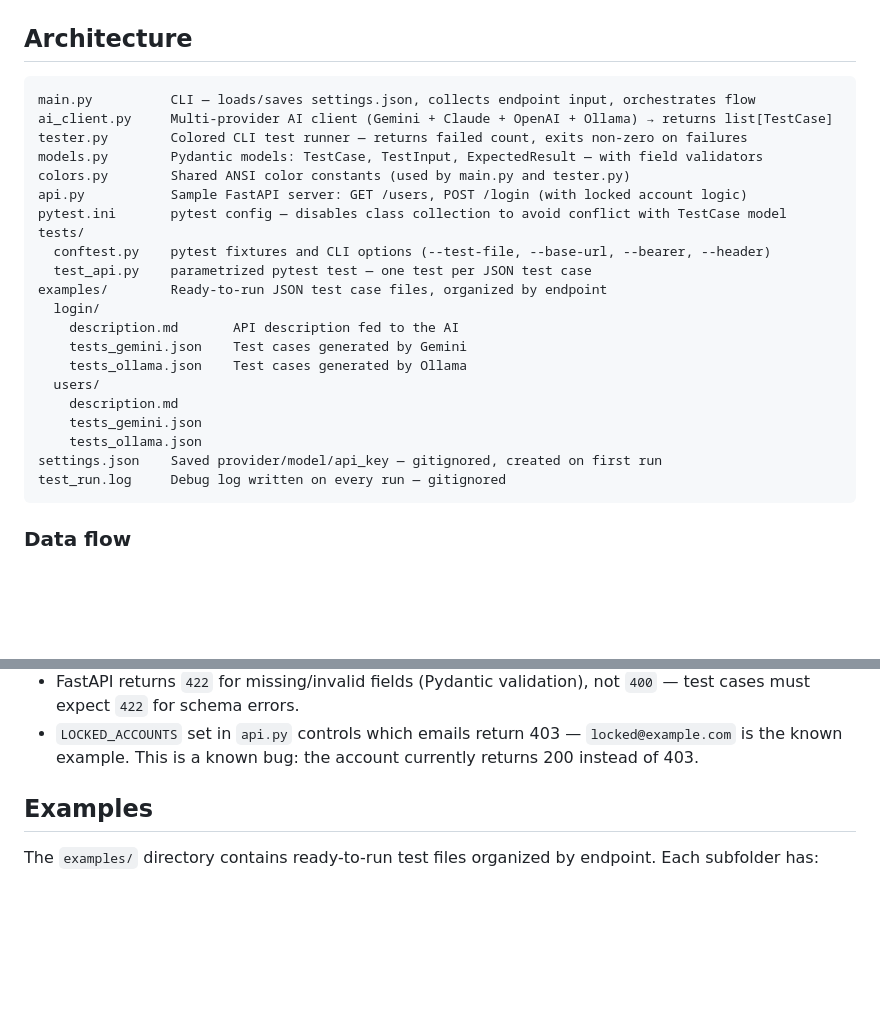
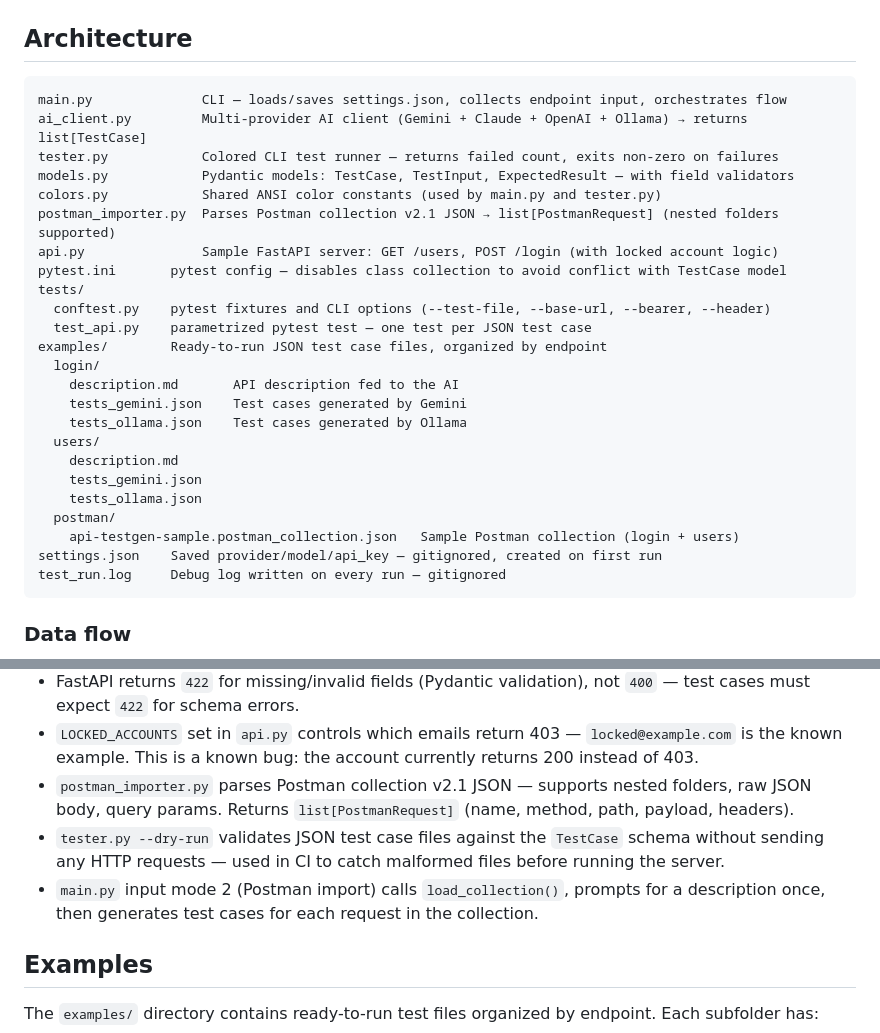
Before and after one commit to abdallahnatsheh/api-testgen-ai, a Markdown page: CLAUDE.md, 2 parts joined by grey strips. Rendered like a GitHub page; blank space fills up the shorter version.

````diff
--- a/CLAUDE.md
+++ b/CLAUDE.md
@@ -22,12 +22,13 @@ pytest tests/ --test-file=<file.json> --base-url=<url> --junit-xml=results.xml
 ## Architecture
 
 ```
-main.py          CLI — loads/saves settings.json, collects endpoint input, orchestrates flow
-ai_client.py     Multi-provider AI client (Gemini + Claude + OpenAI + Ollama) → returns list[TestCase]
-tester.py        Colored CLI test runner — returns failed count, exits non-zero on failures
-models.py        Pydantic models: TestCase, TestInput, ExpectedResult — with field validators
-colors.py        Shared ANSI color constants (used by main.py and tester.py)
-api.py           Sample FastAPI server: GET /users, POST /login (with locked account logic)
+main.py              CLI — loads/saves settings.json, collects endpoint input, orchestrates flow
+ai_client.py         Multi-provider AI client (Gemini + Claude + OpenAI + Ollama) → returns list[TestCase]
+tester.py            Colored CLI test runner — returns failed count, exits non-zero on failures
+models.py            Pydantic models: TestCase, TestInput, ExpectedResult — with field validators
+colors.py            Shared ANSI color constants (used by main.py and tester.py)
+postman_importer.py  Parses Postman collection v2.1 JSON → list[PostmanRequest] (nested folders supported)
+api.py               Sample FastAPI server: GET /users, POST /login (with locked account logic)
 pytest.ini       pytest config — disables class collection to avoid conflict with TestCase model
 tests/
   conftest.py    pytest fixtures and CLI options (--test-file, --base-url, --bearer, --header)
@@ -41,6 +42,8 @@ examples/        Ready-to-run JSON test case files, organized by endpoint
     description.md
     tests_gemini.json
     tests_ollama.json
+  postman/
+    api-testgen-sample.postman_collection.json   Sample Postman collection (login + users)
 settings.json    Saved provider/model/api_key — gitignored, created on first run
 test_run.log     Debug log written on every run — gitignored
 ```
@@ -116,6 +119,9 @@ Both share the same JSON format and auth options (`--bearer`, `--header`).
 - `settings.json` stores provider, model, and API key in plain text — never commit it (already in `.gitignore`).
 - FastAPI returns `422` for missing/invalid fields (Pydantic validation), not `400` — test cases must expect `422` for schema errors.
 - `LOCKED_ACCOUNTS` set in `api.py` controls which emails return 403 — `locked@example.com` is the known example. This is a known bug: the account currently returns 200 instead of 403.
+- `postman_importer.py` parses Postman collection v2.1 JSON — supports nested folders, raw JSON body, query params. Returns `list[PostmanRequest]` (name, method, path, payload, headers).
+- `tester.py --dry-run` validates JSON test case files against the `TestCase` schema without sending any HTTP requests — used in CI to catch malformed files before running the server.
+- `main.py` input mode 2 (Postman import) calls `load_collection()`, prompts for a description once, then generates test cases for each request in the collection.
 
 ## Examples
 
````
Also changed, not shown: README.md (+25 -0 lines).
